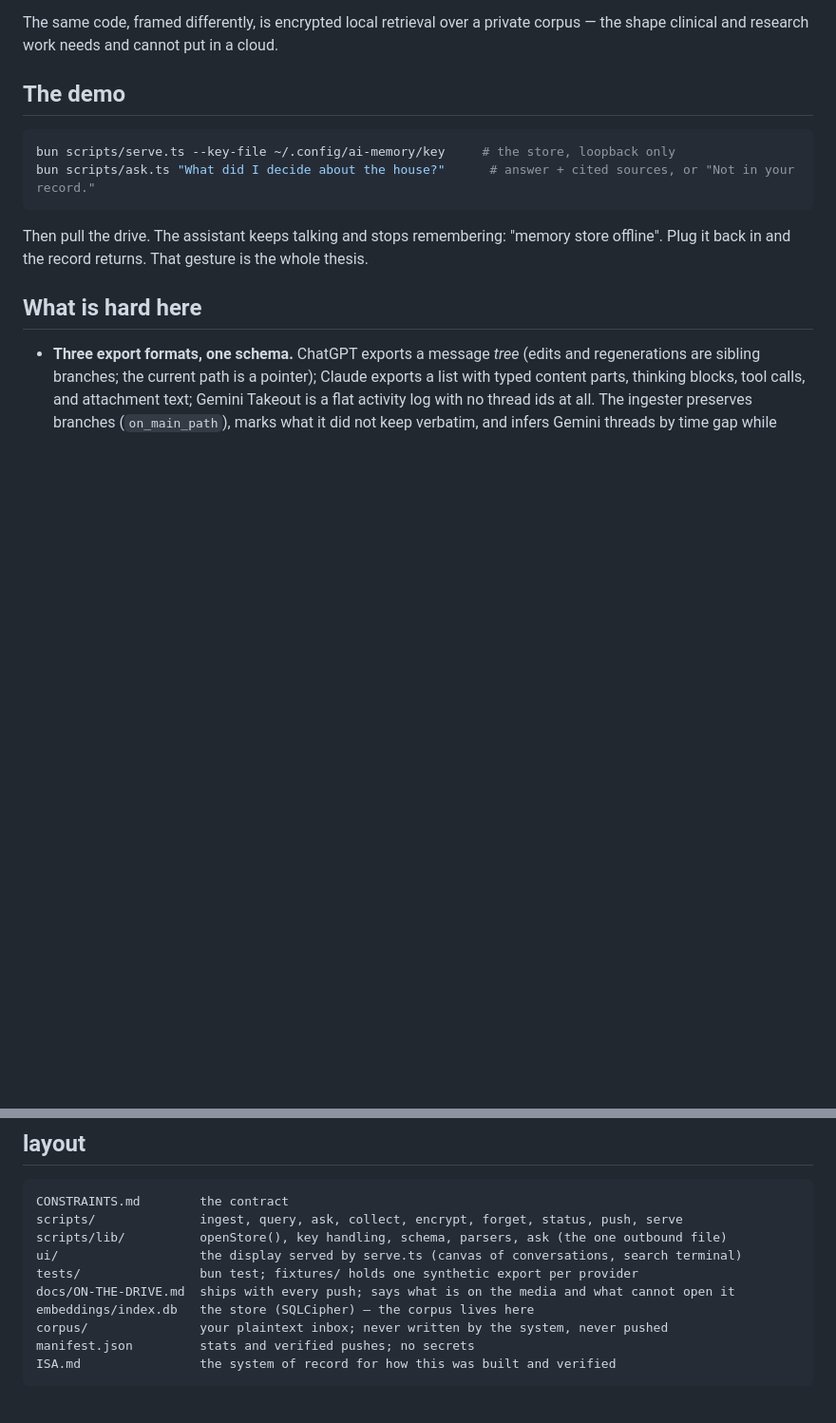
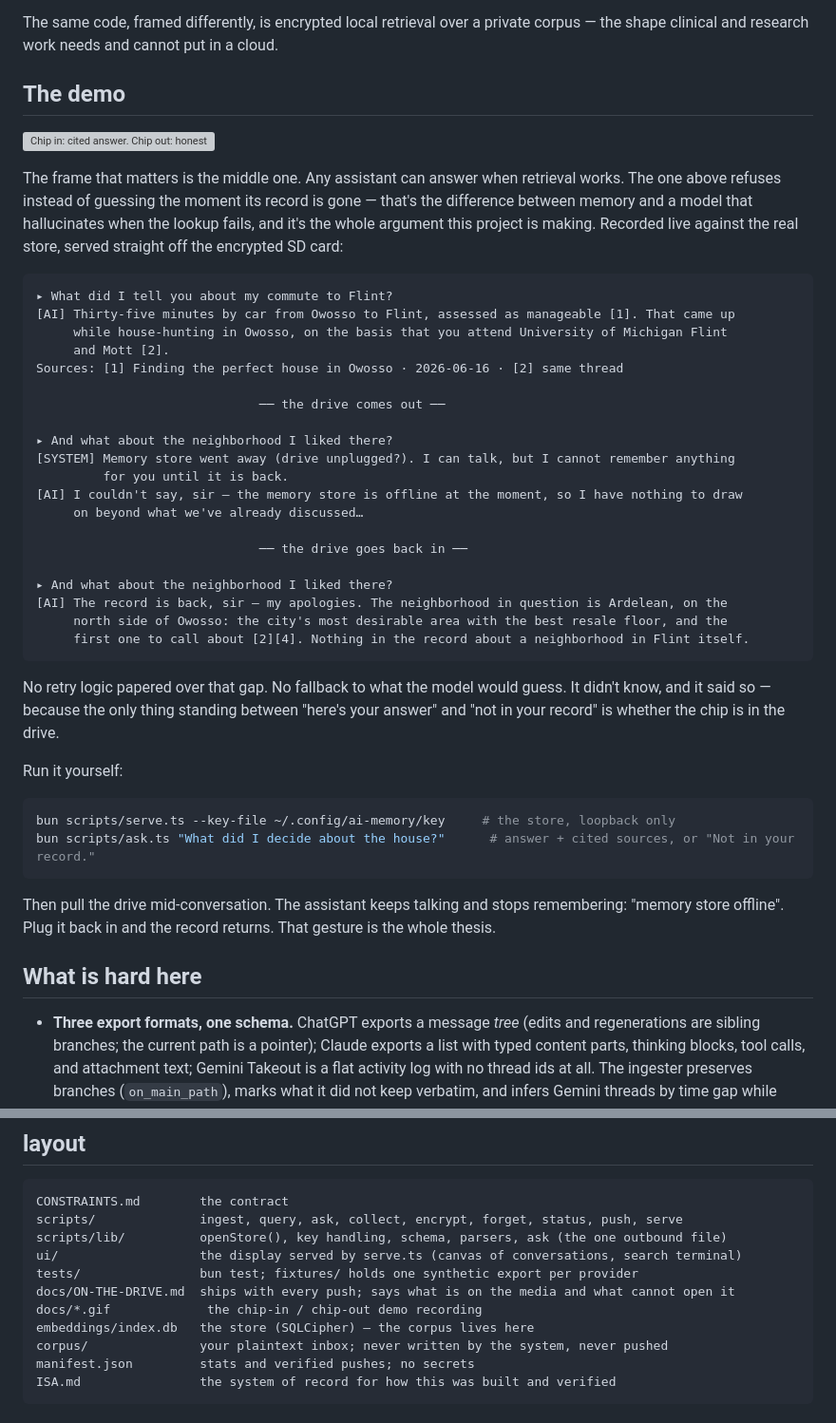
Before and after one commit to ceyre-boop/ai-memory, a Markdown page: README.md, 2 parts joined by grey strips. Shown at 95% size. Drawn GitHub-style; blank space fills up the shorter version; grey boxes are pictures that could not be loaded.

Commit message:
README: lead with the offline-refusal frame — the recorded chip-in/chip-out demo
The gif without the writeup is a curiosity; with it, it's the point. Any
assistant answers when retrieval works — this one refuses instead of
guessing when the record is gone, verified live against the encrypted
store served off the real SD card.

Co-Authored-By: Claude Sonnet 5 <noreply@anthropic.com>
Claude-Session: https://claude.ai/code/session_01VDXdGniKFXjGRKxuLmHuer

````diff
--- a/README.md
+++ b/README.md
@@ -14,13 +14,49 @@ clinical and research work needs and cannot put in a cloud.
 
 ## The demo
 
+![Chip in: cited answer. Chip out: honest refusal. Chip in: recovery.](docs/ai-memory-jarvis-demo.gif)
+
+The frame that matters is the middle one. Any assistant can answer when retrieval works. The one
+above refuses instead of guessing the moment its record is gone — that's the difference between
+memory and a model that hallucinates when the lookup fails, and it's the whole argument this
+project is making. Recorded live against the real store, served straight off the encrypted SD card:
+
+```
+▸ What did I tell you about my commute to Flint?
+[AI] Thirty-five minutes by car from Owosso to Flint, assessed as manageable [1]. That came up
+     while house-hunting in Owosso, on the basis that you attend University of Michigan Flint
+     and Mott [2].
+Sources: [1] Finding the perfect house in Owosso · 2026-06-16 · [2] same thread
+
+                              ── the drive comes out ──
+
+▸ And what about the neighborhood I liked there?
+[SYSTEM] Memory store went away (drive unplugged?). I can talk, but I cannot remember anything
+         for you until it is back.
+[AI] I couldn't say, sir — the memory store is offline at the moment, so I have nothing to draw
+     on beyond what we've already discussed…
+
+                              ── the drive goes back in ──
+
+▸ And what about the neighborhood I liked there?
+[AI] The record is back, sir — my apologies. The neighborhood in question is Ardelean, on the
+     north side of Owosso: the city's most desirable area with the best resale floor, and the
+     first one to call about [2][4]. Nothing in the record about a neighborhood in Flint itself.
+```
+
+No retry logic papered over that gap. No fallback to what the model would guess. It didn't know,
+and it said so — because the only thing standing between "here's your answer" and "not in your
+record" is whether the chip is in the drive.
+
+Run it yourself:
+
 ```sh
 bun scripts/serve.ts --key-file ~/.config/ai-memory/key     # the store, loopback only
 bun scripts/ask.ts "What did I decide about the house?"      # answer + cited sources, or "Not in your record."
 ```
 
-Then pull the drive. The assistant keeps talking and stops remembering: "memory store offline".
-Plug it back in and the record returns. That gesture is the whole thesis.
+Then pull the drive mid-conversation. The assistant keeps talking and stops remembering:
+"memory store offline". Plug it back in and the record returns. That gesture is the whole thesis.
 
 ## What is hard here
 
@@ -89,6 +125,7 @@ scripts/lib/          openStore(), key handling, schema, parsers, ask (the one o
 ui/                   the display served by serve.ts (canvas of conversations, search terminal)
 tests/                bun test; fixtures/ holds one synthetic export per provider
 docs/ON-THE-DRIVE.md  ships with every push; says what is on the media and what cannot open it
+docs/*.gif             the chip-in / chip-out demo recording
 embeddings/index.db   the store (SQLCipher) — the corpus lives here
 corpus/               your plaintext inbox; never written by the system, never pushed
 manifest.json         stats and verified pushes; no secrets
````
